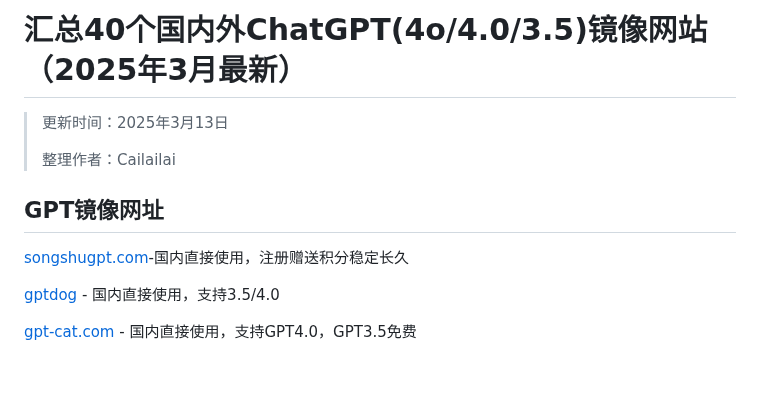
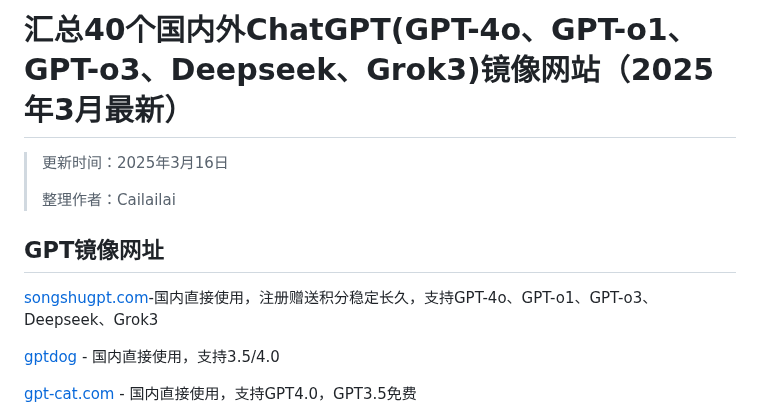
Before and after one commit to Cailailai/chatgpt-chinese, a Markdown page: README.md, the part around the change. Drawn GitHub-style; blank space fills up the shorter version.

```diff
--- a/README.md
+++ b/README.md
@@ -1,12 +1,12 @@
-# 汇总40个国内外ChatGPT(4o/4.0/3.5)镜像网站（2025年3月最新）
+# 汇总40个国内外ChatGPT(GPT-4o、GPT-o1、GPT-o3、Deepseek、Grok3)镜像网站（2025年3月最新）
 
-> 更新时间：2025年3月13日
+> 更新时间：2025年3月16日
 >
 > 整理作者：Cailailai
 
 ## GPT镜像网址
 
-[songshugpt.com](http://songshugpt.com)-国内直接使用，注册赠送积分稳定长久
+[songshugpt.com](http://songshugpt.com)-国内直接使用，注册赠送积分稳定长久，支持GPT-4o、GPT-o1、GPT-o3、Deepseek、Grok3
 
 [gptdog](http://gptdog.online) - 国内直接使用，支持3.5/4.0
 
```
